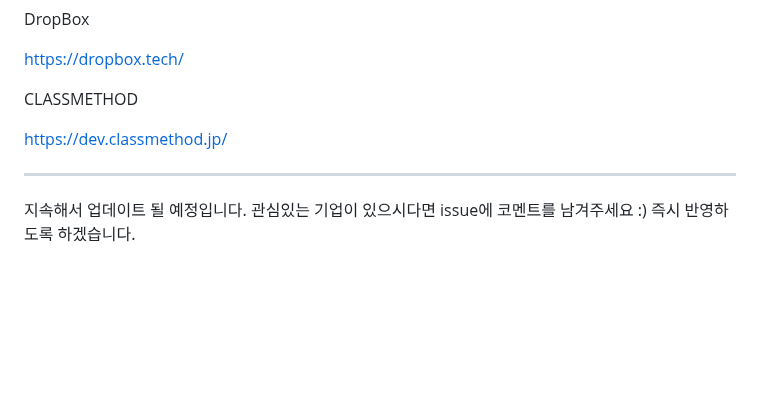
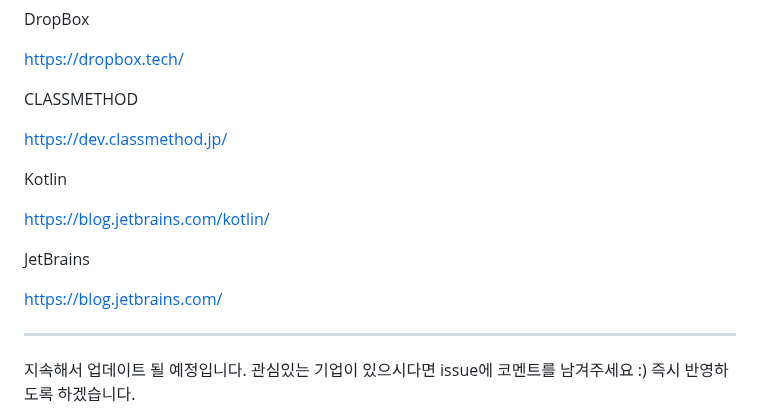
Before and after one commit to seongkyu-lim/TechBlogs, a Markdown page: README.md, the part around the change. GitHub-like rendering; blank space fills up the shorter version.

Commit message:
Docs: Kotlin, Jetbrains (#8)

```diff
--- a/README.md
+++ b/README.md
@@ -265,6 +265,14 @@ CLASSMETHOD
 
 https://dev.classmethod.jp/
 
+Kotlin
+
+https://blog.jetbrains.com/kotlin/
+
+JetBrains
+
+https://blog.jetbrains.com/
+
 ----------
 
 지속해서 업데이트 될 예정입니다.
```
